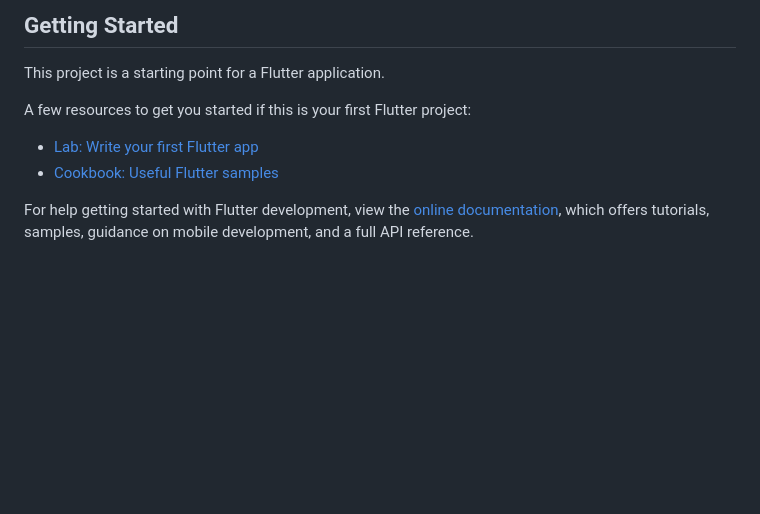
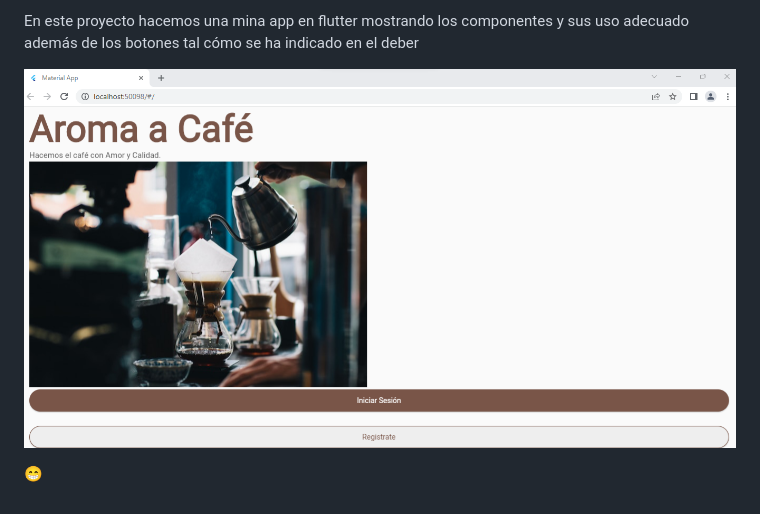
Before and after one commit to wcode593/dart_web, a Markdown page: README.md, the part around the change printed below. Drawn GitHub-style; pictures changed too: assets/project.png (added); blank space fills up the shorter version.

```diff
--- a/README.md
+++ b/README.md
@@ -4,13 +5,6 @@ A new Flutter project.
 
-## Getting Started
+En este proyecto hacemos una mina app en flutter mostrando los componentes y sus uso adecuado además de los botones tal cómo se ha indicado en el deber
 
-This project is a starting point for a Flutter application.
+![proyecto](assets/project.png)
 
-A few resources to get you started if this is your first Flutter project:
-
-- [Lab: Write your first Flutter app](https://docs.flutter.dev/get-started/codelab)
-- [Cookbook: Useful Flutter samples](https://docs.flutter.dev/cookbook)
-
-For help getting started with Flutter development, view the
-[online documentation](https://docs.flutter.dev/), which offers tutorials,
-samples, guidance on mobile development, and a full API reference.
+😁
```
Also changed, not shown: other parts of README.md (+2 -1 lines), 1 other file.
